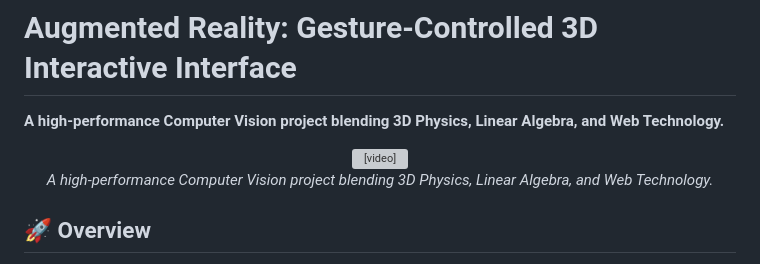
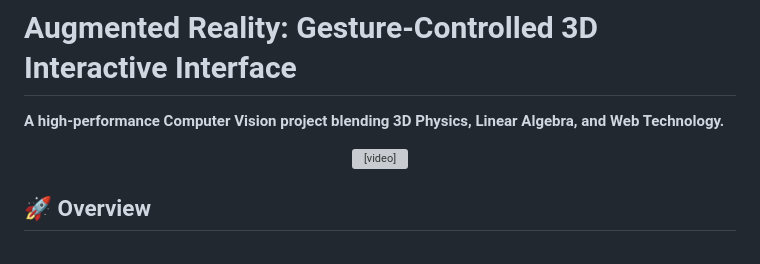
Before and after one commit to Alejandro-Solis-Saldivia/A-R-Gesture-Controlled-3D-I-I, a Markdown page: Readme.md, the part around the change. GitHub-like rendering; grey boxes are pictures that could not be loaded.

```diff
--- a/Readme.md
+++ b/Readme.md
@@ -2,8 +2,7 @@
 **A high-performance Computer Vision project blending 3D Physics, Linear Algebra, and Web Technology.**
 
 <div align="center">
-  <video src="assets/A-R-Gesture-Controlled-3D-I-I.mp4" width="100%" autoplay loop muted></video>
-  <p><i>A high-performance Computer Vision project blending 3D Physics, Linear Algebra, and Web Technology.</i></p>
+  <video src="assets/A-R-Gesture-Controlled-3D-I-I.mp4" muted autoplay loop style="max-width: 100%;"></video>
 </div>
 
 ## 🚀 Overview
```
